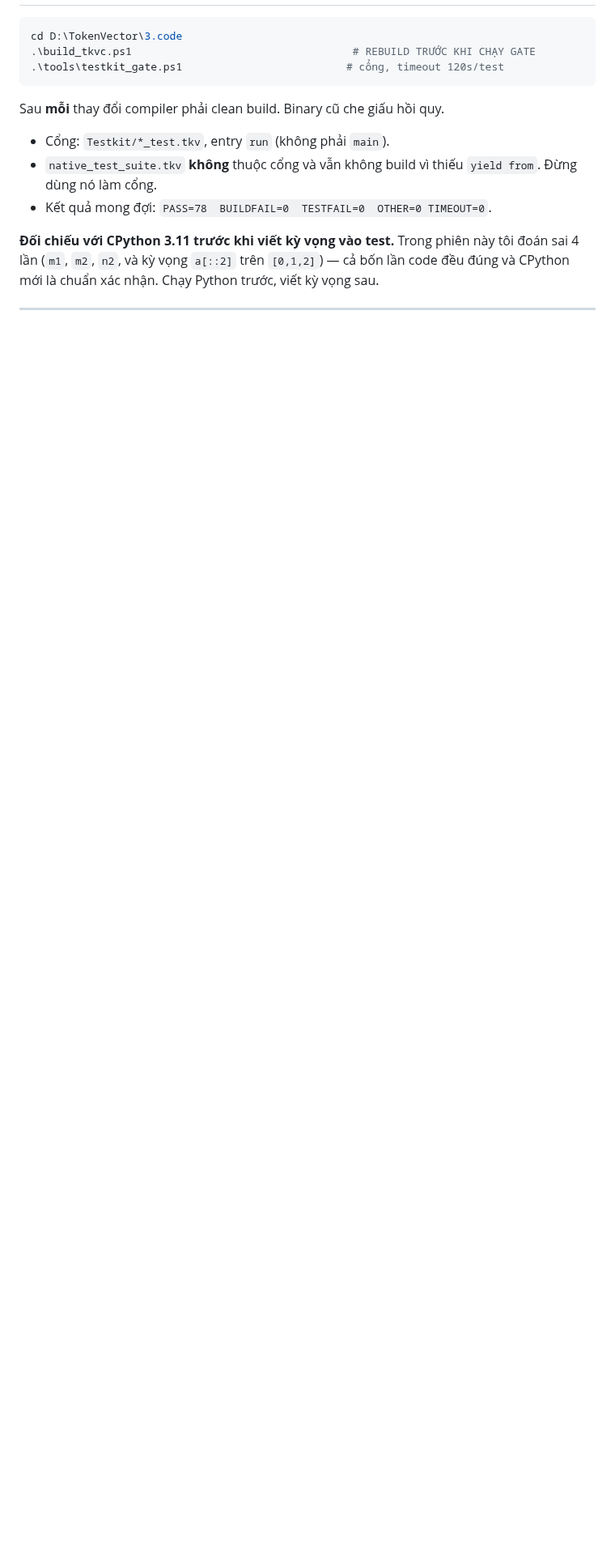
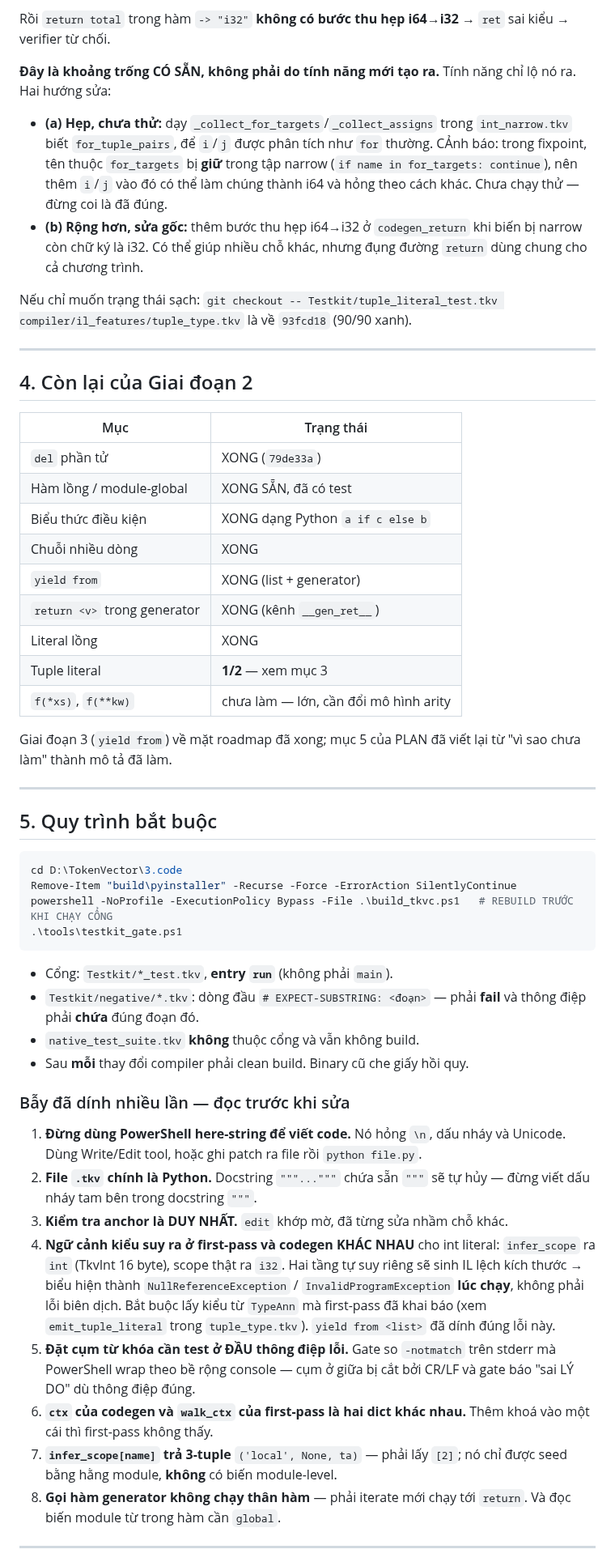
Before and after one commit to nguyenhungtran18/TokenVector, a Markdown page: 3.code/docs/SESSION_HANDOFF.md, the part around one of its changes. Shown at 81% size. Rendered like a GitHub page; blank space fills up the shorter version.

````diff
--- a/3.code/docs/SESSION_HANDOFF.md
+++ b/3.code/docs/SESSION_HANDOFF.md
@@ -30,21 +66,79 @@ ghi rõ `(mirrors 3.code <hash>)`. Luôn chạy gate trước khi commit.
+Rồi `return total` trong hàm `-> "i32"` **không có bước thu hẹp i64→i32** → `ret` sai
+kiểu → verifier từ chối.
+
+**Đây là khoảng trống CÓ SẴN, không phải do tính năng mới tạo ra.** Tính năng chỉ lộ
+nó ra. Hai hướng sửa:
+
+- **(a) Hẹp, chưa thử:** dạy `_collect_for_targets`/`_collect_assigns` trong
+  `int_narrow.tkv` biết `for_tuple_pairs`, để `i`/`j` được phân tích như `for` thường.
+  CẢnh báo: trong fixpoint, tên thuộc `for_targets` bị **giữ** trong tập narrow
+  (`if name in for_targets: continue`), nên thêm `i`/`j` vào đó có thể làm chúng
+  thành i64 và hỏng theo cách khác. Chưa chạy thử — đừng coi là đã đúng.
+- **(b) Rộng hơn, sửa gốc:** thêm bước thu hẹp i64→i32 ở `codegen_return` khi biến bị
+  narrow còn chữ ký là i32. Có thể giúp nhiều chỗ khác, nhưng đụng đường `return` dùng
+  chung cho cả chương trình.
+
+Nếu chỉ muốn trạng thái sạch: `git checkout -- Testkit/tuple_literal_test.tkv
+compiler/il_features/tuple_type.tkv` là về `93fcd18` (90/90 xanh).
+
+---
+
+## 4. Còn lại của Giai đoạn 2
+
+| Mục | Trạng thái |
+|---|---|
+| `del` phần tử | XONG (`79de33a`) |
+| Hàm lồng / module-global | XONG SẴN, đã có test |
+| Biểu thức điều kiện | XONG dạng Python `a if c else b` |
+| Chuỗi nhiều dòng | XONG |
+| `yield from` | XONG (list + generator) |
+| `return <v>` trong generator | XONG (kênh `__gen_ret__`) |
+| Literal lồng | XONG |
+| Tuple literal | **1/2** — xem mục 3 |
+| `f(*xs)`, `f(**kw)` | chưa làm — lớn, cần đổi mô hình arity |
+
+Giai đoạn 3 (`yield from`) về mặt roadmap đã xong; mục 5 của PLAN đã viết lại từ
+"vì sao chưa làm" thành mô tả đã làm.
+
+---
+
+## 5. Quy trình bắt buộc
 
 ```powershell
 cd D:\TokenVector\3.code
-.\build_tkvc.ps1                                   # REBUILD TRƯỚC KHI CHẠY GATE
-.\tools\testkit_gate.ps1                          # cổng, timeout 120s/test
+Remove-Item "build\pyinstaller" -Recurse -Force -ErrorAction SilentlyContinue
+powershell -NoProfile -ExecutionPolicy Bypass -File .\build_tkvc.ps1   # REBUILD TRƯỚC KHI CHẠY CỔNG
+.\tools\testkit_gate.ps1
 ```
 
-Sau **mỗi** thay đổi compiler phải clean build. Binary cũ che giấu hồi quy.
+- Cổng: `Testkit/*_test.tkv`, **entry `run`** (không phải `main`).
+- `Testkit/negative/*.tkv`: dòng đầu `# EXPECT-SUBSTRING: <đoạn>` — phải **fail** và
+  thông điệp phải **chứa** đúng đoạn đó.
+- `native_test_suite.tkv` **không** thuộc cổng và vẫn không build.
+- Sau **mỗi** thay đổi compiler phải clean build. Binary cũ che giấy hồi quy.
 
-- Cổng: `Testkit/*_test.tkv`, entry `run` (không phải `main`).
-- `native_test_suite.tkv` **không** thuộc cổng và vẫn không build vì thiếu
-  `yield from`. Đừng dùng nó làm cổng.
-- Kết quả mong đợi: `PASS=78  BUILDFAIL=0  TESTFAIL=0  OTHER=0 TIMEOUT=0`.
+### Bẫy đã dính nhiều lần — đọc trước khi sửa
 
-**Đối chiếu với CPython 3.11 trước khi viết kỳ vọng vào test.** Trong phiên này
-tôi đoán sai 4 lần (`m1`, `m2`, `n2`, và kỳ vọng `a[::2]` trên `[0,1,2]`) — cả
-bốn lần code đều đúng và CPython mới là chuẩn xác nhận. Chạy Python trước, viết
-kỳ vọng sau.
+1. **Đừng dùng PowerShell here-string để viết code.** Nó hỏng `\n`, dấu nháy và
+   Unicode. Dùng Write/Edit tool, hoặc ghi patch ra file rồi `python file.py`.
+2. **File `.tkv` chính là Python.** Docstring `"""..."""` chứa sẵn `"""` sẽ tự hủy —
+   đừng viết dấu nháy tam bên trong docstring `"""`.
+3. **Kiểm tra anchor là DUY NHẤT.** `edit` khớp mờ, đã từng sửa nhầm chỗ khác.
+4. **Ngữ cảnh kiểu suy ra ở first-pass và codegen KHÁC NHAU** cho int literal:
+   `infer_scope` ra `int` (TkvInt 16 byte), scope thật ra `i32`. Hai tầng tự suy
+   riêng sẽ sinh IL lệch kích thước → biểu hiện thành `NullReferenceException` /
+   `InvalidProgramException` **lúc chạy**, không phải lỗi biên dịch. Bắt buộc lấy
+   kiểu từ `TypeAnn` mà first-pass đã khai báo (xem `emit_tuple_literal` trong
+   `tuple_type.tkv`). `yield from <list>` đã dính đúng lỗi này.
+5. **Đặt cụm từ khóa cần test ở ĐẦU thông điệp lỗi.** Gate so `-notmatch` trên
+   stderr mà PowerShell wrap theo bề rộng console — cụm ở giữa bị cắt bởi CR/LF và
+   gate báo "sai LÝ DO" dù thông điệp đúng.
+6. **`ctx` của codegen và `walk_ctx` của first-pass là hai dict khác nhau.** Thêm
+   khoá vào một cái thì first-pass không thấy.
+7. **`infer_scope[name]` trả 3-tuple** `('local', None, ta)` — phải lấy `[2]`; nó
+   chỉ được seed bằng hằng module, **không** có biến module-level.
+8. **Gọi hàm generator không chạy thân hàm** — phải iterate mới chạy tới `return`.
+   Và đọc biến module từ trong hàm cần `global`.
 
 ---
 
````
Also changed, not shown: other parts of 3.code/docs/SESSION_HANDOFF.md (+78 -173 lines).
